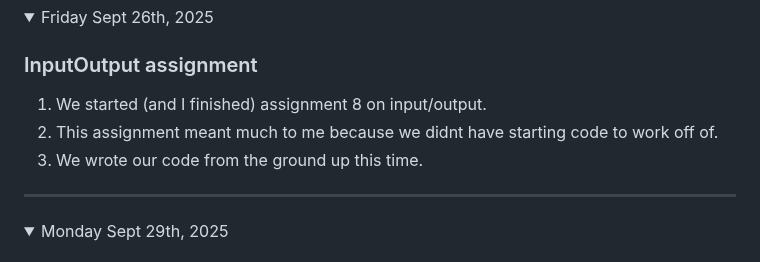
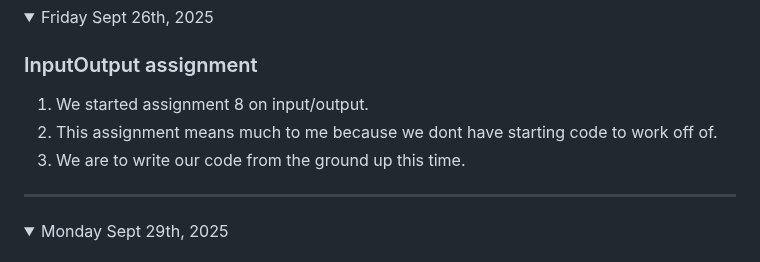
Before and after one commit to nolan-b-mss/game-dev-nolan-2025, a Markdown page: README.md, the part around the change. Drawn GitHub-style.

```diff
--- a/README.md
+++ b/README.md
@@ -138,9 +138,9 @@ Note: If you have a link to an assignment that has not been marked, put "open" a
 <details open><summary>Friday Sept 26th, 2025</summary>
 
 ### InputOutput assignment
-1. We started (and I finished) assignment 8 on input/output.
-1. This assignment meant much to me because we didnt have starting code to work off of.
-1. We wrote our code from the ground up this time.
+1. We started assignment 8 on input/output.
+1. This assignment means much to me because we dont have starting code to work off of.
+1. We are to write our code from the ground up this time.
 
 </details>
 
```
